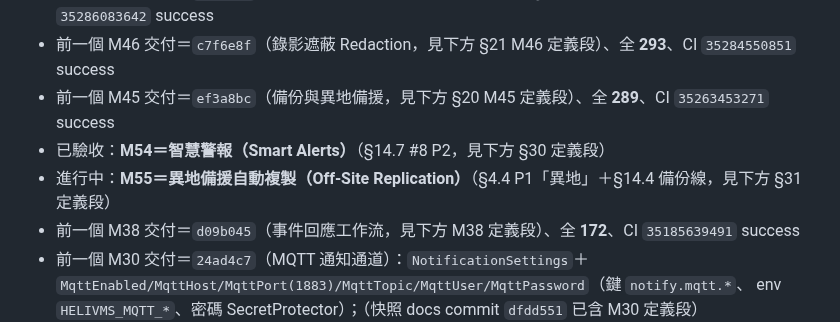
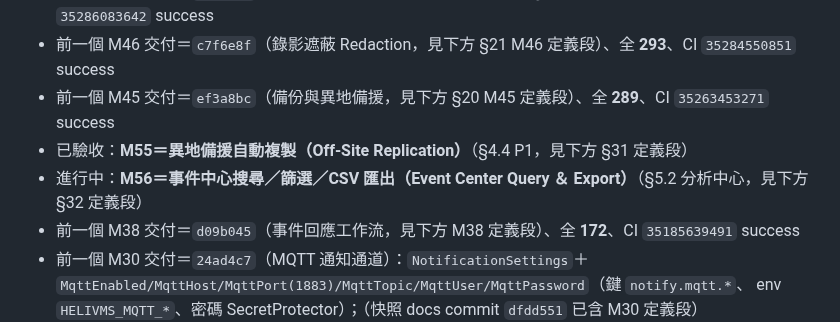
Before and after one commit to js0935/HeliVMS, a Markdown page: docs/SESSION_RESUME.md, the part around one of its changes. Drawn GitHub-style.

```diff
--- a/docs/SESSION_RESUME.md
+++ b/docs/SESSION_RESUME.md
@@ -32,8 +32,8 @@ gh run list -L 3              # 預期全部 success
 - 前一個 M47 交付＝`f3c01e1`（警報管理器 Alarm Manager，見下方 §22 M47 定義段）、全 **299**、CI `35286083642` success
 - 前一個 M46 交付＝`c7f6e8f`（錄影遮蔽 Redaction，見下方 §21 M46 定義段）、全 **293**、CI `35284550851` success
 - 前一個 M45 交付＝`ef3a8bc`（備份與異地備援，見下方 §20 M45 定義段）、全 **289**、CI `35263453271` success
-- 已驗收：**M54＝智慧警報（Smart Alerts）**（§14.7 #8 P2，見下方 §30 定義段）
-- 進行中：**M55＝異地備援自動複製（Off-Site Replication）**（§4.4 P1「異地」＋§14.4 備份線，見下方 §31 定義段）
+- 已驗收：**M55＝異地備援自動複製（Off-Site Replication）**（§4.4 P1，見下方 §31 定義段）
+- 進行中：**M56＝事件中心搜尋／篩選／CSV 匯出（Event Center Query ＆ Export）**（§5.2 分析中心，見下方 §32 定義段）
 - 前一個 M38 交付＝`d09b045`（事件回應工作流，見下方 M38 定義段）、全 **172**、CI `35185639491` success
 - 前一個 M30 交付＝`24ad4c7`（MQTT 通知通道）：`NotificationSettings`＋
   `MqttEnabled/MqttHost/MqttPort(1883)/MqttTopic/MqttUser/MqttPassword`（鍵 `notify.mqtt.*`、
```
Also changed, not shown: other parts of docs/SESSION_RESUME.md (+26 -4 lines).
